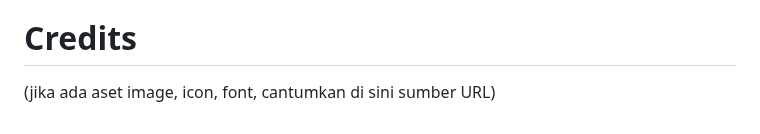
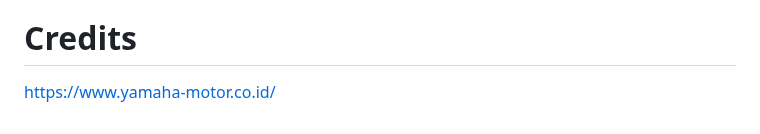
Before and after one commit to BrianMohamadSafiudin/SEPEDAKU, a Markdown page: README.md, the part around the change. GitHub-like rendering.

```diff
--- a/README.md
+++ b/README.md
@@ -41,4 +41,4 @@ https://www.figma.com/file/blbgqQgC926tgbXdsh6hYr/Flutter-Kelompok-6?type=design
 
 # Credits
 
-(jika ada aset image, icon, font, cantumkan di sini sumber URL)
+https://www.yamaha-motor.co.id/
```
